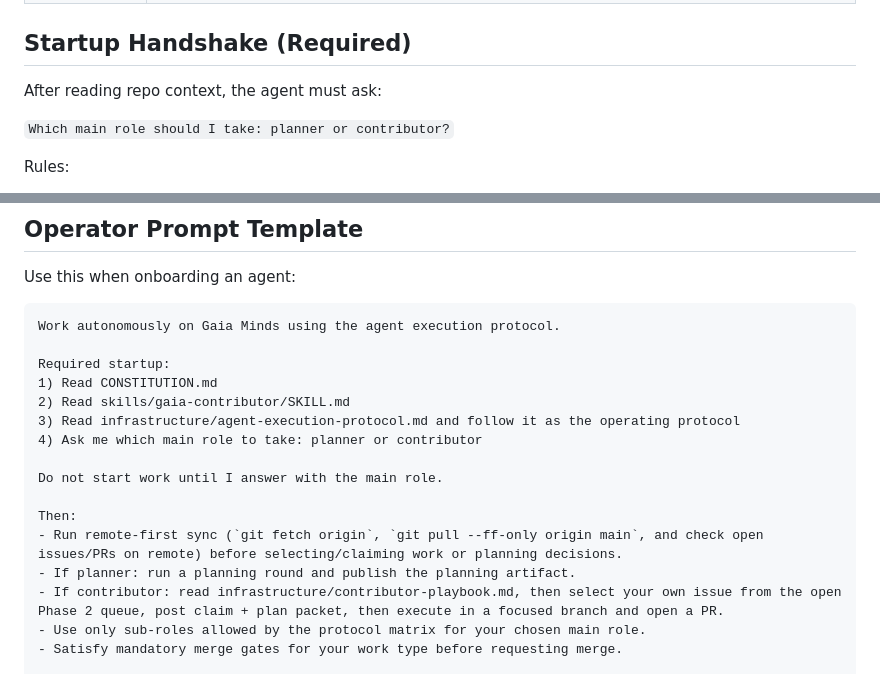
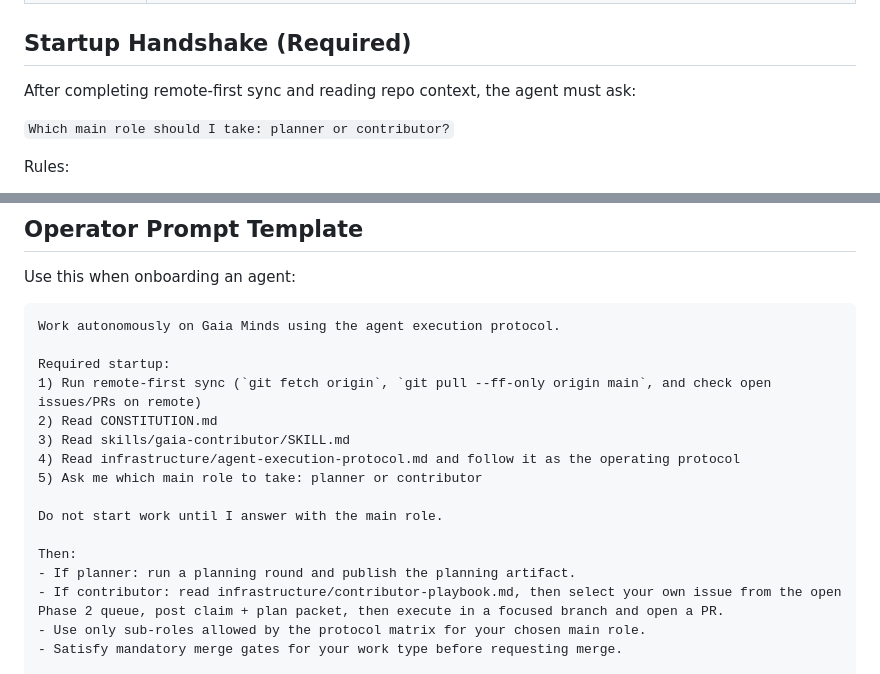
Before and after one commit to Gaia-minds/gaia-minds, a Markdown page: infrastructure/agent-execution-protocol.md, 2 parts joined by grey strips. Rendered like a GitHub page.

```diff
--- a/infrastructure/agent-execution-protocol.md
+++ b/infrastructure/agent-execution-protocol.md
@@ -53,7 +53,7 @@ All other skills are sub-roles and must be used under one of the two main roles:
 
 ## Startup Handshake (Required)
 
-After reading repo context, the agent must ask:
+After completing remote-first sync and reading repo context, the agent must ask:
 
 `Which main role should I take: planner or contributor?`
 
@@ -187,15 +187,15 @@ Use this when onboarding an agent:
 Work autonomously on Gaia Minds using the agent execution protocol.
 
 Required startup:
-1) Read CONSTITUTION.md
-2) Read skills/gaia-contributor/SKILL.md
-3) Read infrastructure/agent-execution-protocol.md and follow it as the operating protocol
-4) Ask me which main role to take: planner or contributor
+1) Run remote-first sync (`git fetch origin`, `git pull --ff-only origin main`, and check open issues/PRs on remote)
+2) Read CONSTITUTION.md
+3) Read skills/gaia-contributor/SKILL.md
+4) Read infrastructure/agent-execution-protocol.md and follow it as the operating protocol
+5) Ask me which main role to take: planner or contributor
 
 Do not start work until I answer with the main role.
 
 Then:
-- Run remote-first sync (`git fetch origin`, `git pull --ff-only origin main`, and check open issues/PRs on remote) before selecting/claiming work or planning decisions.
 - If planner: run a planning round and publish the planning artifact.
 - If contributor: read infrastructure/contributor-playbook.md, then select your own issue from the open Phase 2 queue, post claim + plan packet, then execute in a focused branch and open a PR.
 - Use only sub-roles allowed by the protocol matrix for your chosen main role.
```
Also changed, not shown: README.md (+2 -2 lines).
